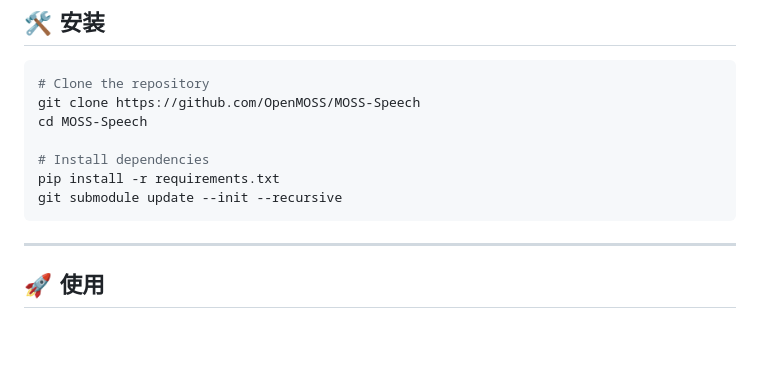
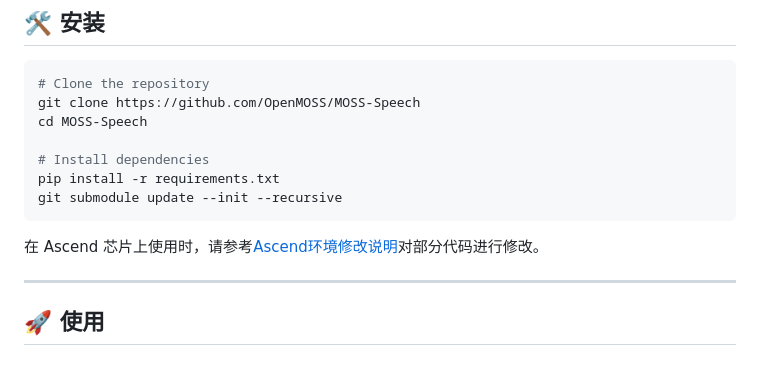
Before and after one commit to OpenMOSS/MOSS-Speech, a Markdown page: README_ZH.md, the part around the change. Rendered like a GitHub page; blank space fills up the shorter version.

````diff
--- a/README_ZH.md
+++ b/README_ZH.md
@@ -62,6 +62,8 @@ pip install -r requirements.txt
 git submodule update --init --recursive
 ```
 
+在 Ascend 芯片上使用时，请参考[Ascend环境修改说明](./README_ASCEND.md)对部分代码进行修改。
+
 ---
 
 ## 🚀 使用
````
Also changed, not shown: README.md (+2 -1 lines), README_ASCEND.md (added, +36 -0 lines).
